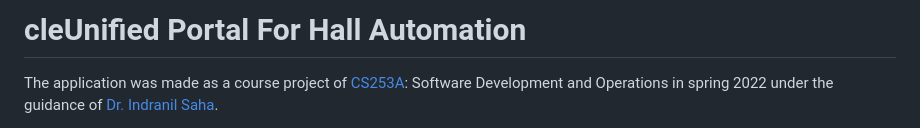
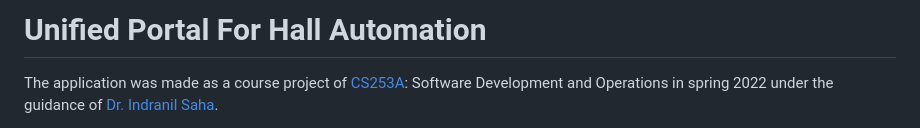
Before and after one commit to divc13/Unified-Portal-For-Hall-Automation, a Markdown page: README.md, the part around the change. Drawn GitHub-style.

```diff
--- a/README.md
+++ b/README.md
@@ -1,4 +1,4 @@
-cleUnified Portal For Hall Automation
+Unified Portal For Hall Automation
 ==================================
 
 The application was made as a course project of [CS253A](https://www.cse.iitk.ac.in/users/isaha/Courses/sdo22.shtml/): Software Development and Operations in spring 2022 under the guidance of [Dr. Indranil Saha](https://www.cse.iitk.ac.in/users/isaha/).
```
